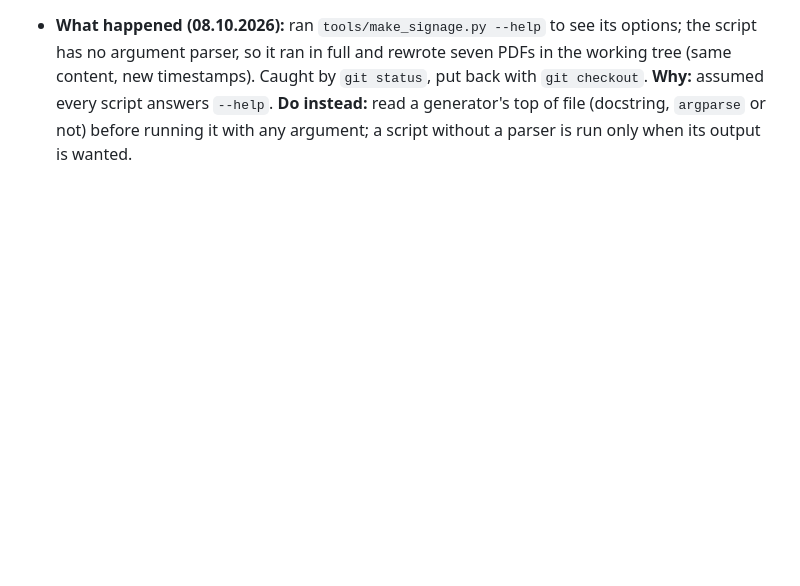
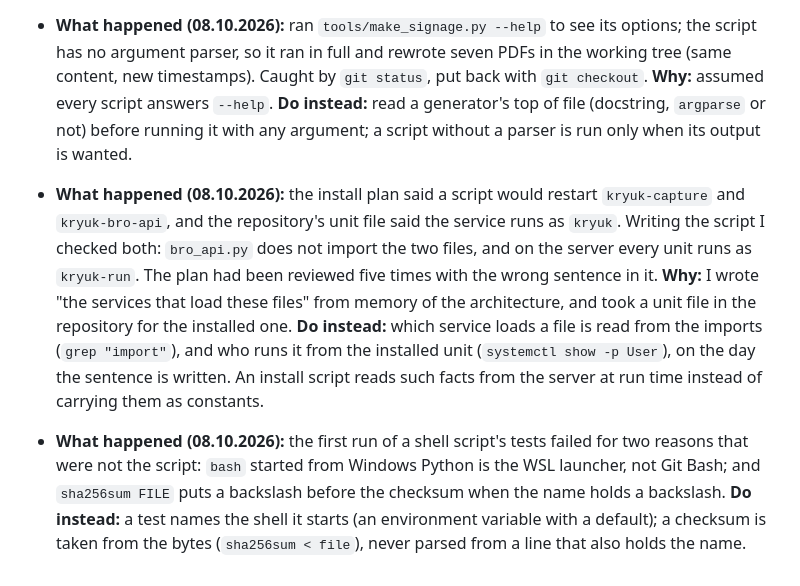
Before and after one commit to menqstudio/Kryuk24, a Markdown page: docs/LESSONS.md, the part around the change. GitHub-like rendering; blank space fills up the shorter version.

Commit message:
Lessons of 08.10.2026: which service loads a file and who runs it are read, not remembered; a checksum is taken from the bytes, a test names its shell

```diff
--- a/docs/LESSONS.md
+++ b/docs/LESSONS.md
@@ -208,3 +208,8 @@
 - **What happened (08.10.2026):** ran `tools/make_signage.py --help` to see its options; the script has no argument parser, so it ran in full and rewrote seven PDFs in the working tree (same content, new timestamps). Caught by `git status`, put back with `git checkout`.
   **Why:** assumed every script answers `--help`.
   **Do instead:** read a generator's top of file (docstring, `argparse` or not) before running it with any argument; a script without a parser is run only when its output is wanted.
+- **What happened (08.10.2026):** the install plan said a script would restart `kryuk-capture` and `kryuk-bro-api`, and the repository's unit file said the service runs as `kryuk`. Writing the script I checked both: `bro_api.py` does not import the two files, and on the server every unit runs as `kryuk-run`. The plan had been reviewed five times with the wrong sentence in it.
+  **Why:** I wrote "the services that load these files" from memory of the architecture, and took a unit file in the repository for the installed one.
+  **Do instead:** which service loads a file is read from the imports (`grep "import"`), and who runs it from the installed unit (`systemctl show -p User`), on the day the sentence is written. An install script reads such facts from the server at run time instead of carrying them as constants.
+- **What happened (08.10.2026):** the first run of a shell script's tests failed for two reasons that were not the script: `bash` started from Windows Python is the WSL launcher, not Git Bash; and `sha256sum FILE` puts a backslash before the checksum when the name holds a backslash.
+  **Do instead:** a test names the shell it starts (an environment variable with a default); a checksum is taken from the bytes (`sha256sum < file`), never parsed from a line that also holds the name.
```
